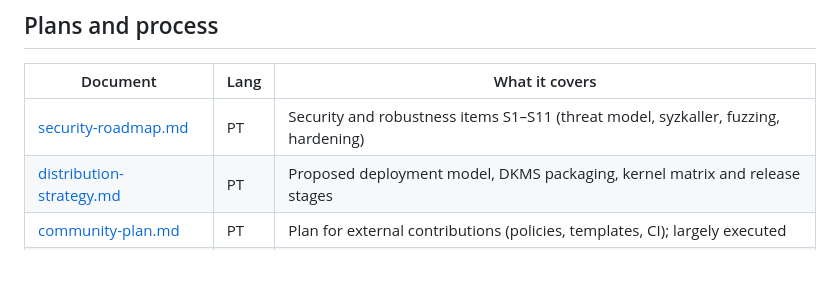
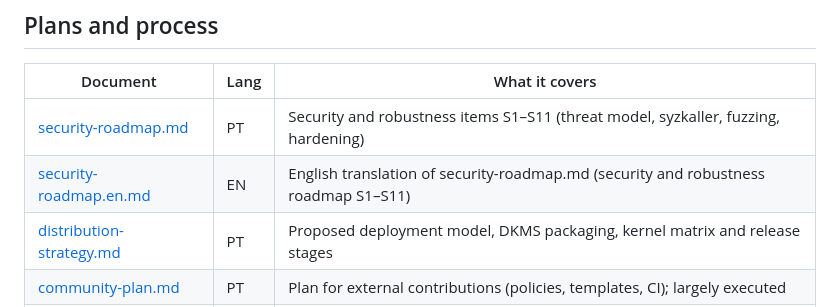
Before and after one commit to dfbustosus/llmoobfs, a Markdown page: docs/README.md, the part around the change. Rendered like a GitHub page; blank space fills up the shorter version.

```diff
--- a/docs/README.md
+++ b/docs/README.md
@@ -73,6 +73,7 @@ over a mature filesystem) and [ADR-0009](decisions/0009-query-role-and-user-spac
 | Document | Lang | What it covers |
 | --- | --- | --- |
 | [security-roadmap.md](security-roadmap.md) | PT | Security and robustness items S1–S11 (threat model, syzkaller, fuzzing, hardening) |
+| [security-roadmap.en.md](security-roadmap.en.md) | EN | English translation of security-roadmap.md (security and robustness roadmap S1–S11) |
 | [distribution-strategy.md](distribution-strategy.md) | PT | Proposed deployment model, DKMS packaging, kernel matrix and release stages |
 | [community-plan.md](community-plan.md) | PT | Plan for external contributions (policies, templates, CI); largely executed |
 | [seo-geo-plan.md](seo-geo-plan.md) | PT | Discoverability audit and plan for the README, site and docs |
```
Also changed, not shown: docs/security-roadmap.en.md (added, +180 -0 lines).
